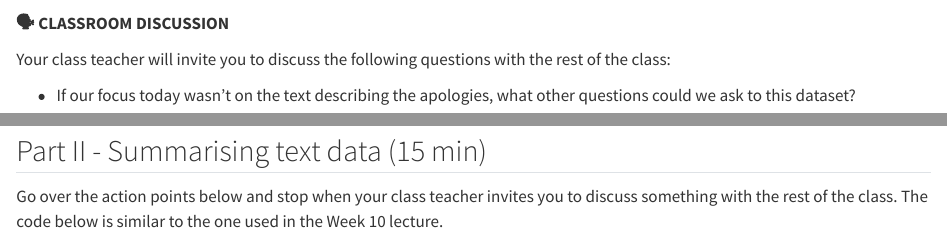
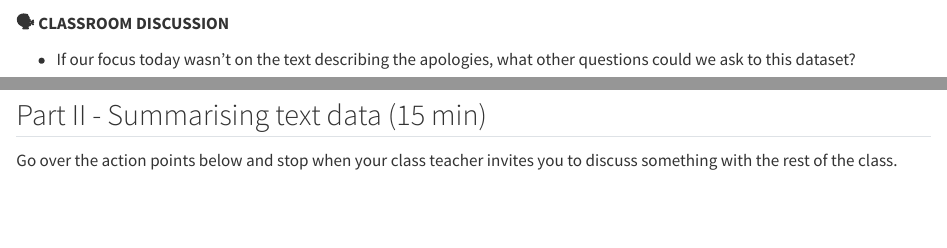
Before and after one commit to shuja-ali298/textual_analysis, a Quarto document (scripts/Political_apologies_text_analysis_seminar.qmd): the page in a window 1100 px wide, from 2080 px down, and a second part further down, joined at a grey line. Rendered offline with R 4.5, knitr and Pandoc in place of Quarto, with nearby package versions; some code elsewhere in the file could not run offline; long lines of code are wrapped; column names are cleaned by a stand-in for the janitor package.

Commit message:
Update Political_apologies_text_analysis_seminar.qmd

```diff
--- a/scripts/Political_apologies_text_analysis_seminar.qmd
+++ b/scripts/Political_apologies_text_analysis_seminar.qmd
@@ -109,15 +109,13 @@ df_pac %>%
 
 **🗣 CLASSROOM DISCUSSION**
 
-Your class teacher will invite you to discuss the following questions with the rest of the class:
-
 - If our focus today wasn't on the text describing the apologies, what other questions could we ask to this dataset?
 
 🏡 **TAKE-HOME ACTIVITY:** Calculate the dataset's most common Country (Sender) and Country (Receiver) pairs.
 
 ## Part II - Summarising text data (15 min)
 
-Go over the action points below and stop when your class teacher invites you to discuss something with the rest of the class. The code below is similar to the one used in the Week 10 lecture.
+Go over the action points below and stop when your class teacher invites you to discuss something with the rest of the class.
 
 ### 🎯 ACTION POINTS
 
```
